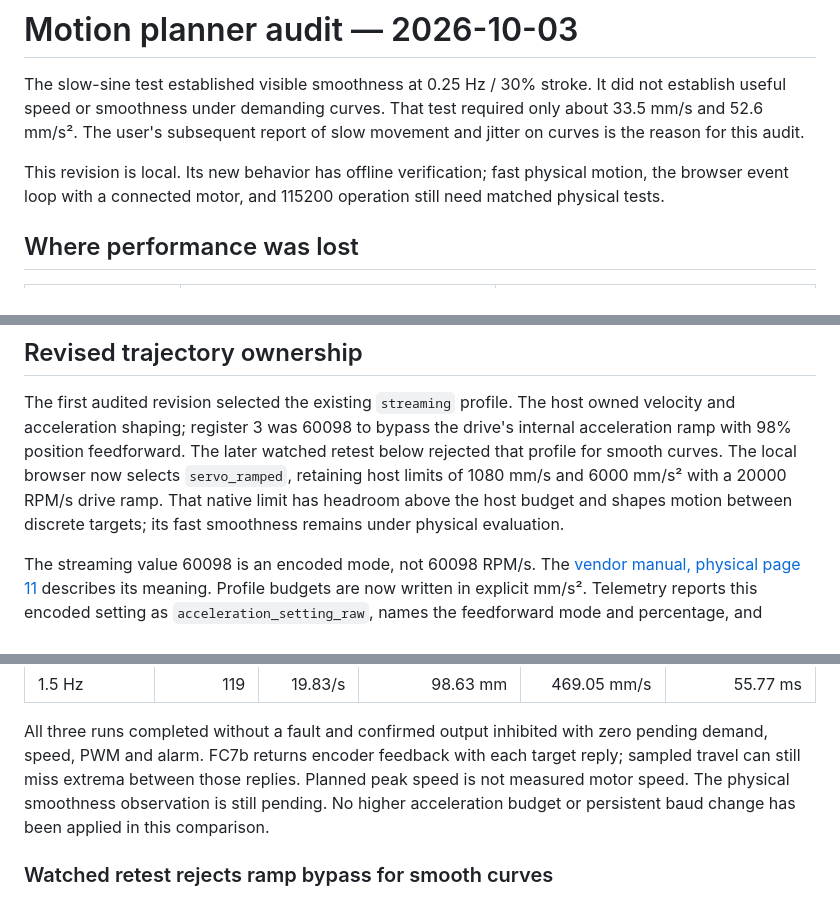
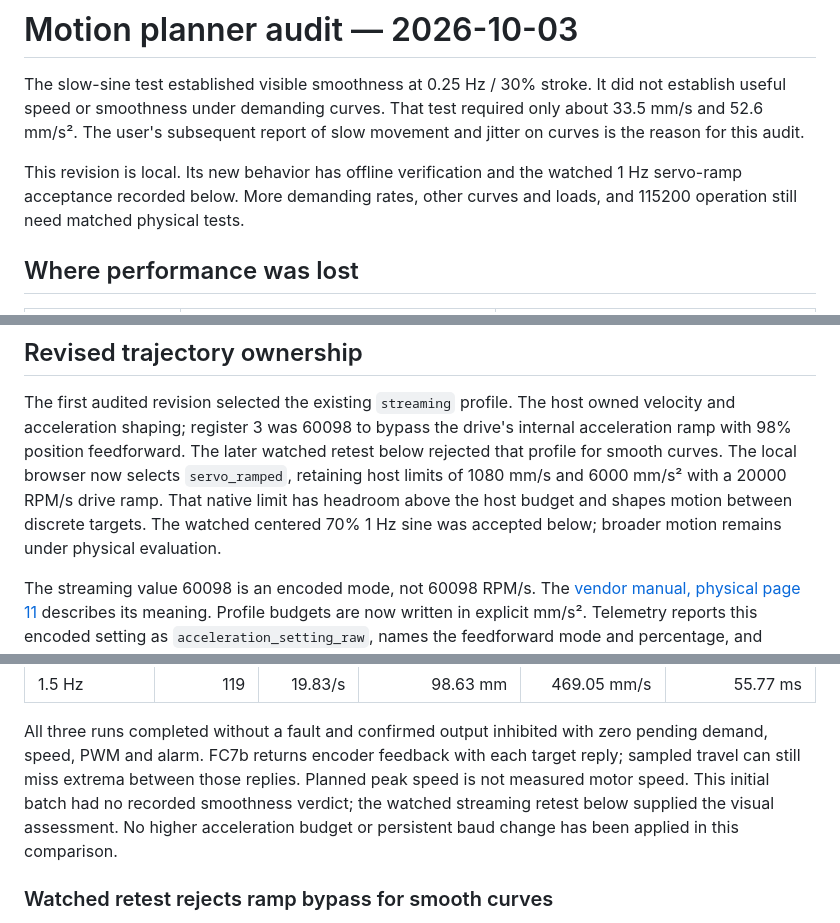
Before and after one commit to lucy-chapar/ossm-motion-synth, a Markdown page: docs/MOTION_PLANNER_AUDIT.md, 3 parts joined by grey strips. Rendered like a GitHub page.

```diff
--- a/docs/MOTION_PLANNER_AUDIT.md
+++ b/docs/MOTION_PLANNER_AUDIT.md
@@ -5,9 +5,9 @@ It did not establish useful speed or smoothness under demanding curves. That
 test required only about 33.5 mm/s and 52.6 mm/s². The user's subsequent report
 of slow movement and jitter on curves is the reason for this audit.
 
-This revision is local. Its new behavior has offline verification; fast physical
-motion, the browser event loop with a connected motor, and 115200 operation
-still need matched physical tests.
+This revision is local. Its new behavior has offline verification and the
+watched 1 Hz servo-ramp acceptance recorded below. More demanding rates,
+other curves and loads, and 115200 operation still need matched physical tests.
 
 ## Where performance was lost
 
@@ -95,8 +95,8 @@ drive's internal acceleration ramp with 98% position feedforward. The later
 watched retest below rejected that profile for smooth curves. The local browser
 now selects `servo_ramped`, retaining host limits of 1080 mm/s and 6000 mm/s²
 with a 20000 RPM/s drive ramp. That native limit has headroom above the host
-budget and shapes motion between discrete targets; its fast smoothness remains
-under physical evaluation.
+budget and shapes motion between discrete targets. The watched centered 70%
+1 Hz sine was accepted below; broader motion remains under physical evaluation.
 
 The streaming value 60098 is an encoded mode,
 not 60098 RPM/s. The [vendor manual, physical page 11](https://www.robotanno.com/web/userfiles/download/ACCESSORIES/IntegratedServoMotor/YZ-AIMManual_v2_55.pdf)
@@ -242,8 +242,9 @@ the streaming drive setting 60098 and host acceleration 6000 mm/s².
 All three runs completed without a fault and confirmed output inhibited with zero
 pending demand, speed, PWM and alarm. FC7b returns encoder feedback with each
 target reply; sampled travel can still miss extrema between those replies.
-Planned peak speed is not measured motor speed. The physical smoothness
-observation is still pending. No higher
+Planned peak speed is not measured motor speed. This initial batch had no
+recorded smoothness verdict; the watched streaming retest below supplied the
+visual assessment. No higher
 acceleration budget or persistent baud change has been applied in this comparison.
 
 ### Watched retest rejects ramp bypass for smooth curves
```
Also changed, not shown: other parts of docs/MOTION_PLANNER_AUDIT.md (+47 -7 lines).
